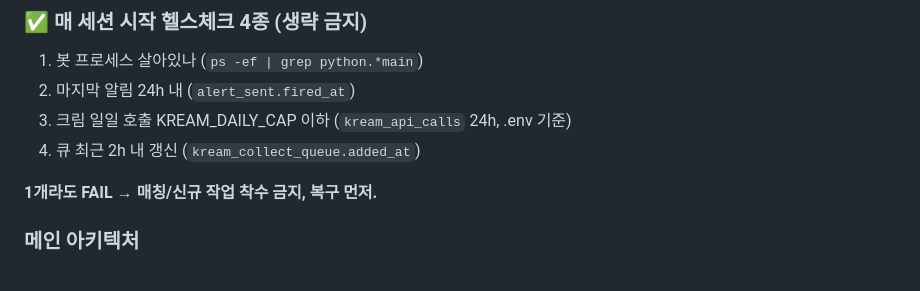
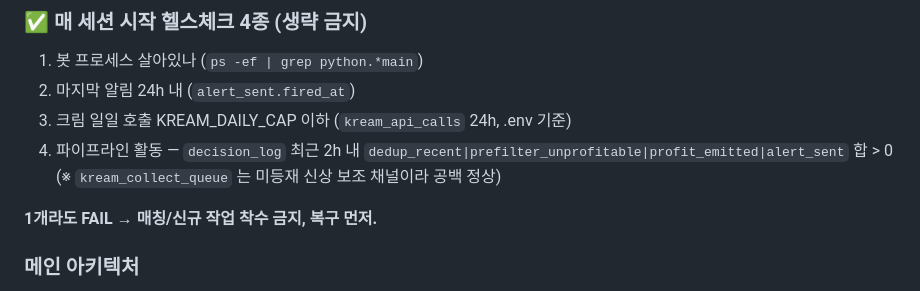
Before and after one commit to dark9266/-, a Markdown page: CLAUDE.md, the part around the change. Rendered like a GitHub page.

Commit message:
docs(health): 헬스체크 4번을 파이프라인 활동 지표로 교체
`kream_collect_queue` 는 "미등재 신상 수집" 보조 채널로, 매칭 성공분은
event_bus.publish 로 흘러가고 큐를 거치지 않음. 평시 하루 공백 10h+ 가
정상 패턴인데 기존 "2h 내 갱신" 기준으로는 거짓 FAIL 판정됨.

신규 기준: decision_log 최근 2h 내 dedup_recent/prefilter_unprofitable/
profit_emitted/alert_sent 합 > 0 으로 실제 파이프라인 활동을 감지.

Co-Authored-By: Claude Opus 4.7 <noreply@anthropic.com>

```diff
--- a/CLAUDE.md
+++ b/CLAUDE.md
@@ -46,7 +46,7 @@
 1. 봇 프로세스 살아있나 (`ps -ef | grep python.*main`)
 2. 마지막 알림 24h 내 (`alert_sent.fired_at`)
 3. 크림 일일 호출 KREAM_DAILY_CAP 이하 (`kream_api_calls` 24h, .env 기준)
-4. 큐 최근 2h 내 갱신 (`kream_collect_queue.added_at`)
+4. 파이프라인 활동 — `decision_log` 최근 2h 내 `dedup_recent|prefilter_unprofitable|profit_emitted|alert_sent` 합 > 0 (※ `kream_collect_queue` 는 미등재 신상 보조 채널이라 공백 정상)
 
 **1개라도 FAIL → 매칭/신규 작업 착수 금지, 복구 먼저.**
 
```
